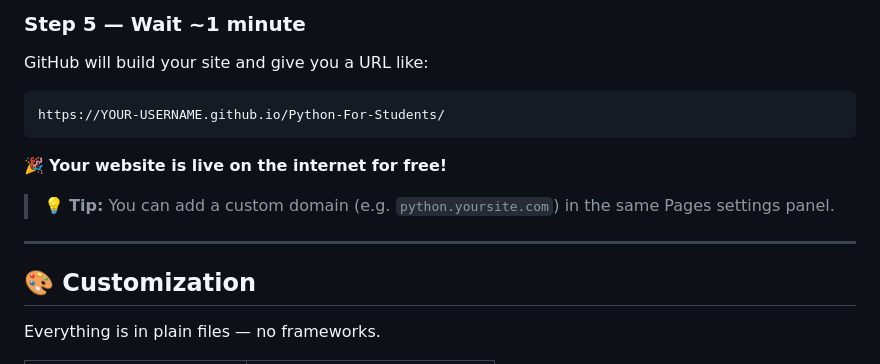
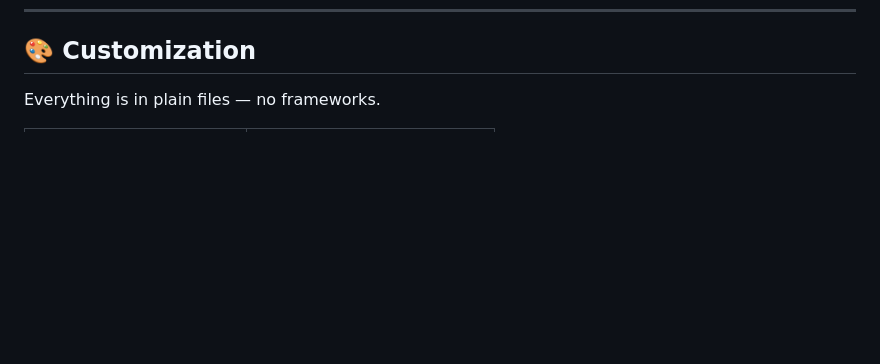
Before and after one commit to Shyam2010-Py/python-for-students, a Markdown page: README.md, the part around one of its changes. Drawn GitHub-style; blank space fills up the shorter version.

````diff
--- a/README.md
+++ b/README.md
@@ -168,17 +102,3 @@ In the left sidebar, click **Pages**.
-### Step 5 — Wait ~1 minute
-
-GitHub will build your site and give you a URL like:
-
-```
-https://YOUR-USERNAME.github.io/Python-For-Students/
-```
-
-🎉 **Your website is live on the internet for free!**
-
-> 💡 **Tip:** You can add a custom domain (e.g. `python.yoursite.com`) in the same Pages settings panel.
-
----
-
 ## 🎨 Customization
 
 Everything is in plain files — no frameworks.
````
Also changed, not shown: other parts of README.md (+0 -66 lines).
